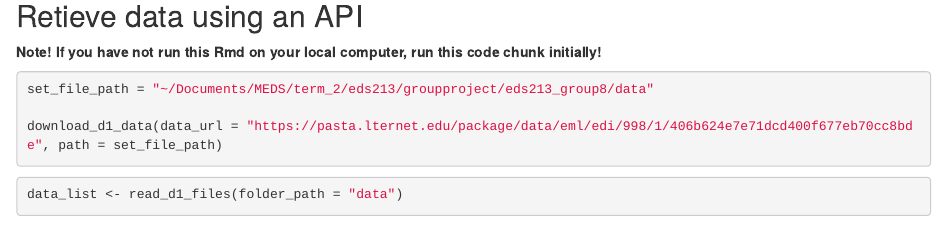
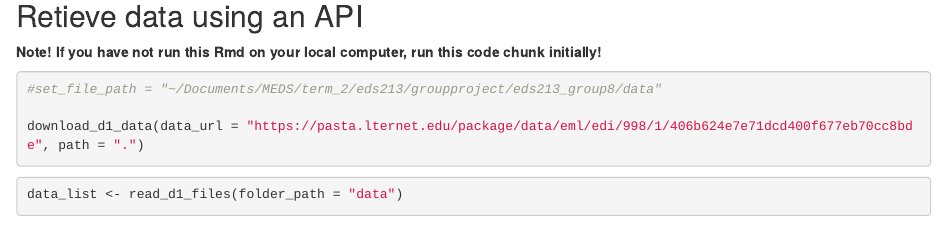
Before and after one commit to scoutcleonard/eds213_group8, an R Markdown document (group8_assignment_2_3.Rmd): the page in a window 1100 px wide, from 380 px down. Rendered offline with R 4.5, knitr and Pandoc, with nearby package versions; some code elsewhere in the file could not run offline.

Commit message:
changed .gitignore and made reproducible (?) file path

````diff
--- a/group8_assignment_2_3.Rmd
+++ b/group8_assignment_2_3.Rmd
@@ -21,9 +21,9 @@ library(here)
 **Note! If you have not run this Rmd on your local computer, run this code chunk initially!**
 ```{r Use Metajam to Download the Data, eval = FALSE}
 
-set_file_path = "~/Documents/MEDS/term_2/eds213/groupproject/eds213_group8/data"
+#set_file_path = "~/Documents/MEDS/term_2/eds213/groupproject/eds213_group8/data"
 
-download_d1_data(data_url = "https://pasta.lternet.edu/package/data/eml/edi/998/1/406b624e7e71dcd400f677eb70cc8bde", path = set_file_path)
+download_d1_data(data_url = "https://pasta.lternet.edu/package/data/eml/edi/998/1/406b624e7e71dcd400f677eb70cc8bde", path = ".")
 
 
 ```
````
Also changed, not shown: 1 other file.
